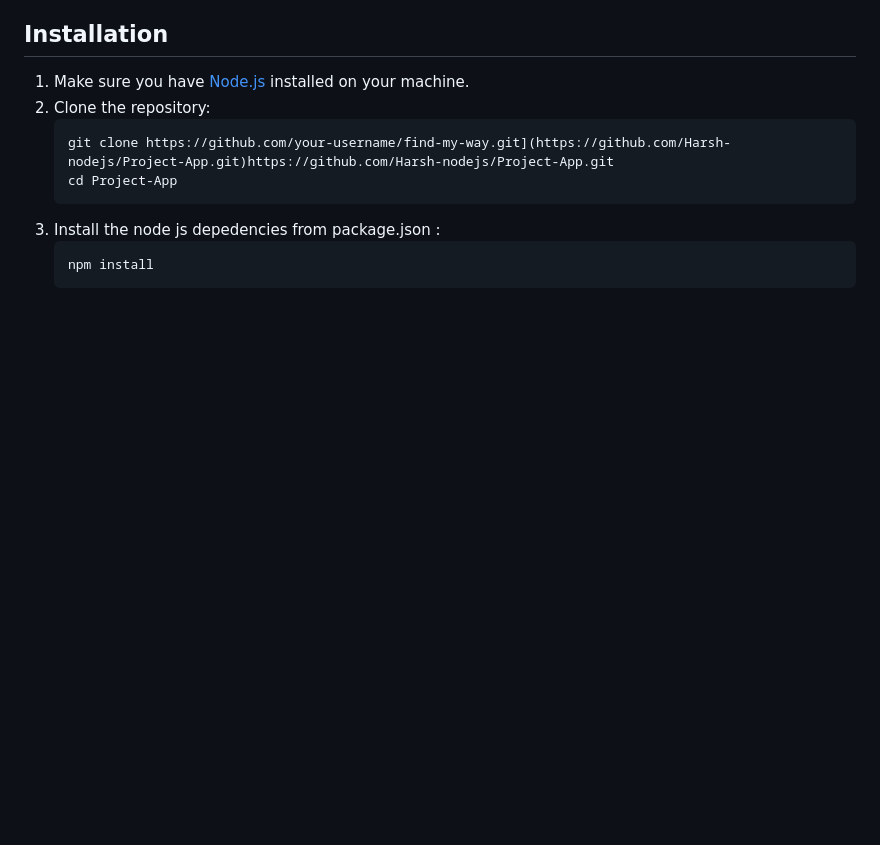
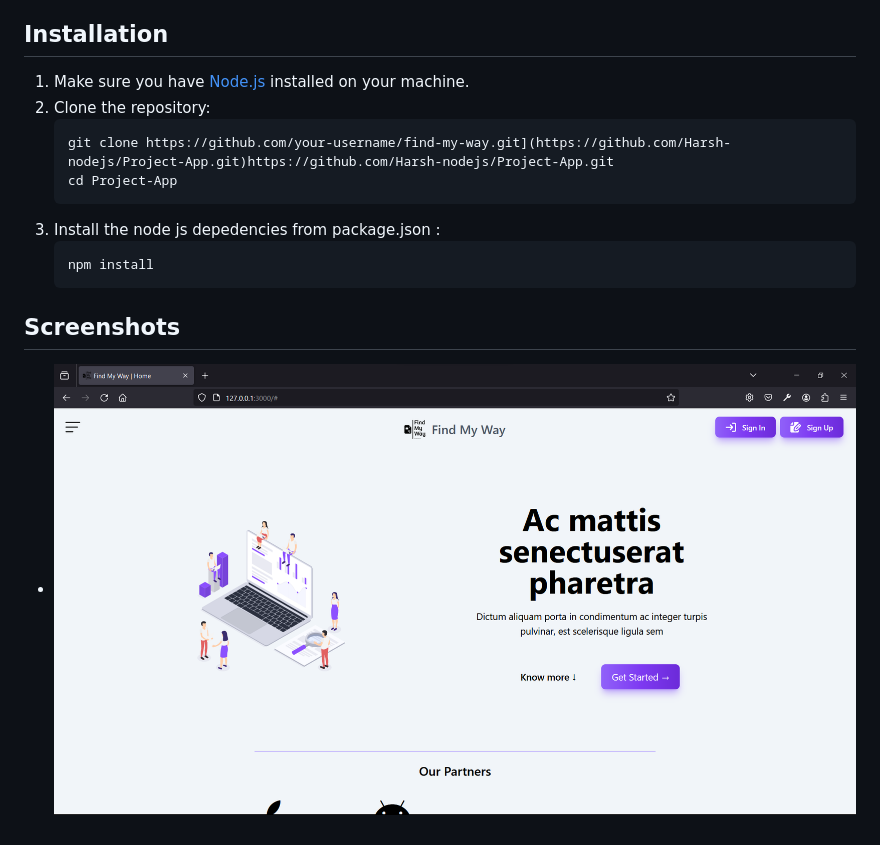
Before and after one commit to Void-Monarch/Find-My-Way, a Markdown page: README.md, the part around the change. GitHub-like rendering; pictures changed too: image.png (added); blank space fills up the shorter version.

````diff
--- a/README.md
+++ b/README.md
@@ -20,3 +20,6 @@ Welcome to Find My Way, a Node.js web application designed to provide valuable i
    ```bash
    npm install
    ```
+
+## Screenshots
+- ![Landing Page](image.png)
````
